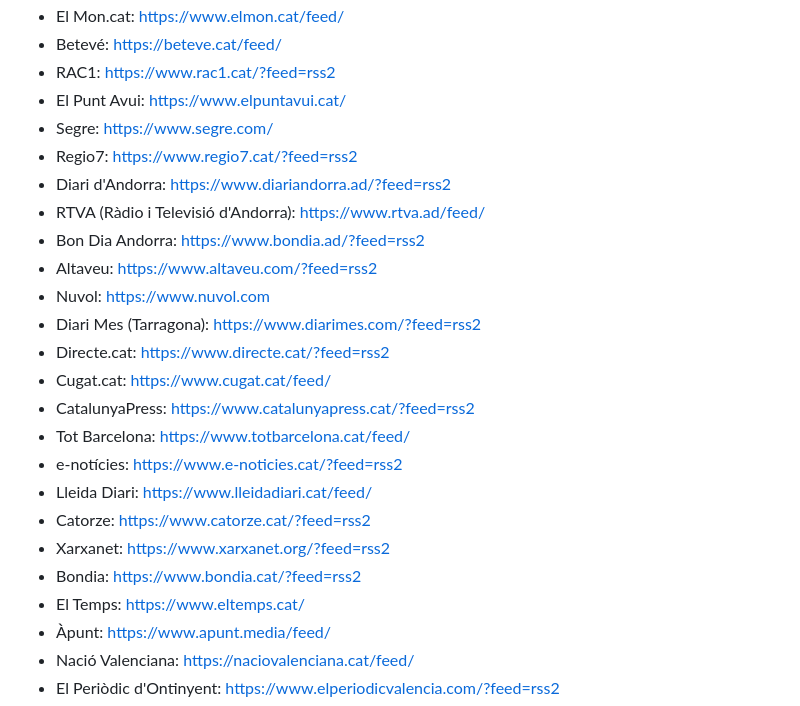
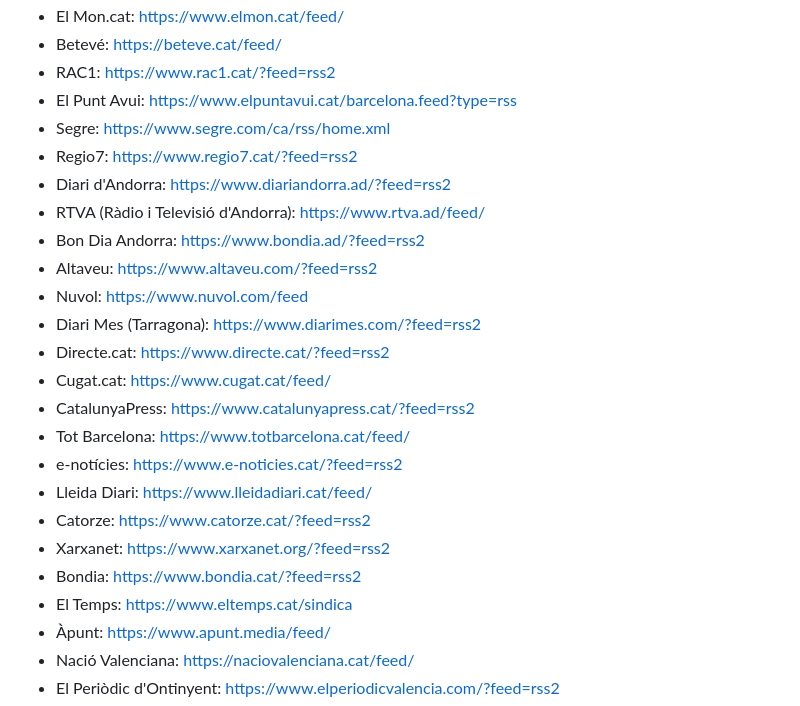
Before and after one commit to jordimas/que-es-cou, a Markdown page: prompt.md, the part around the change. Drawn GitHub-style.

Commit message:
Add RSS feed URLs for Catalan sources previously missing them
Co-Authored-By: Claude Sonnet 4.6 <noreply@anthropic.com>

```diff
--- a/prompt.md
+++ b/prompt.md
@@ -197,14 +197,14 @@ Your task is to execute the following instructions:
 - El Mon.cat: https://www.elmon.cat/feed/
 - Betevé: https://beteve.cat/feed/
 - RAC1: https://www.rac1.cat/?feed=rss2
-- El Punt Avui: https://www.elpuntavui.cat/
-- Segre: https://www.segre.com/
+- El Punt Avui: https://www.elpuntavui.cat/barcelona.feed?type=rss
+- Segre: https://www.segre.com/ca/rss/home.xml
 - Regio7: https://www.regio7.cat/?feed=rss2
 - Diari d'Andorra: https://www.diariandorra.ad/?feed=rss2
 - RTVA (Ràdio i Televisió d'Andorra): https://www.rtva.ad/feed/
 - Bon Dia Andorra: https://www.bondia.ad/?feed=rss2
 - Altaveu: https://www.altaveu.com/?feed=rss2
-- Nuvol: https://www.nuvol.com
+- Nuvol: https://www.nuvol.com/feed
 - Diari Mes (Tarragona): https://www.diarimes.com/?feed=rss2
 - Directe.cat: https://www.directe.cat/?feed=rss2
 - Cugat.cat: https://www.cugat.cat/feed/
@@ -215,7 +215,7 @@ Your task is to execute the following instructions:
 - Catorze: https://www.catorze.cat/?feed=rss2
 - Xarxanet: https://www.xarxanet.org/?feed=rss2
 - Bondia: https://www.bondia.cat/?feed=rss2
-- El Temps: https://www.eltemps.cat/
+- El Temps: https://www.eltemps.cat/sindica
 - Àpunt: https://www.apunt.media/feed/
 - Nació Valenciana: https://naciovalenciana.cat/feed/
 - El Periòdic d'Ontinyent: https://www.elperiodicvalencia.com/?feed=rss2
```
